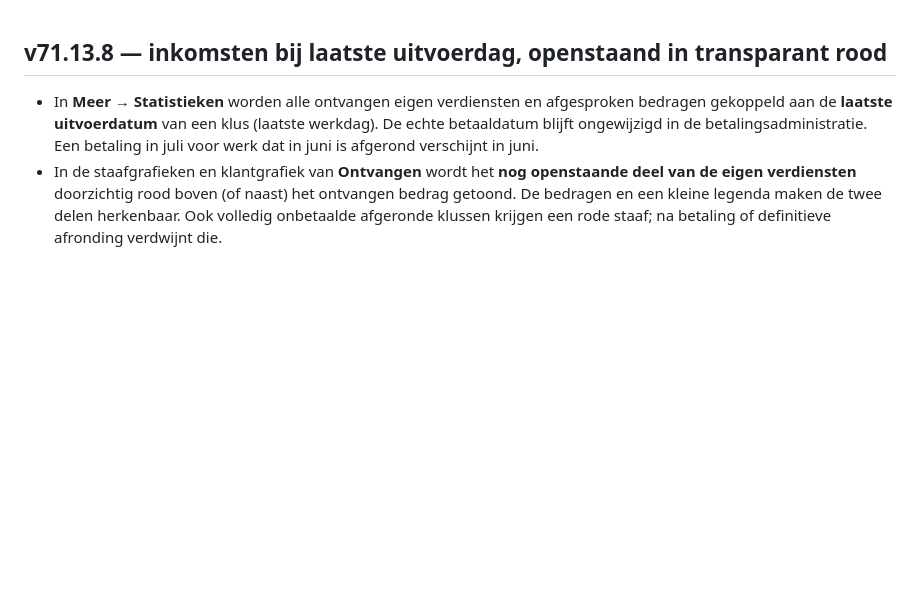
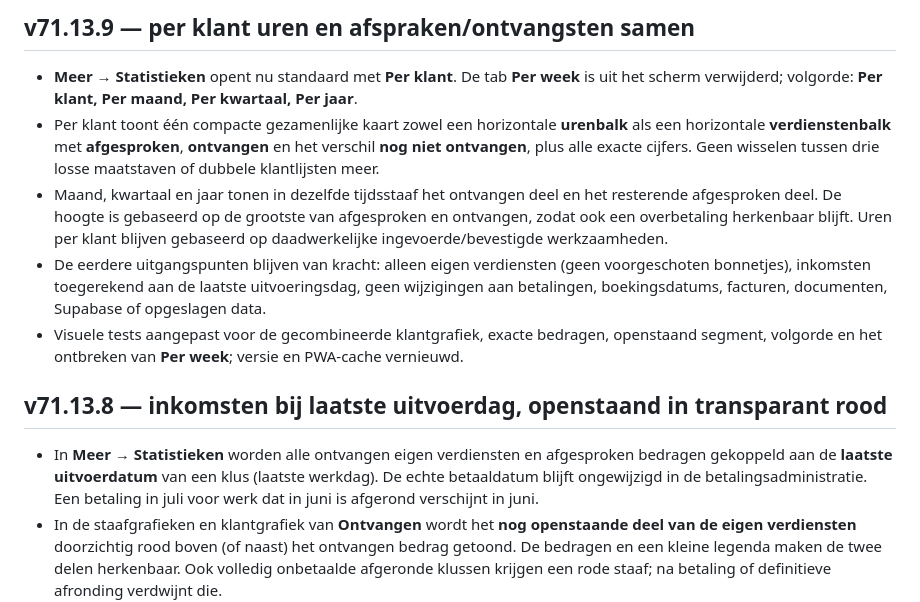
Before and after one commit to jkor95/JK-Works-app, a Markdown page: CHANGELOG.md, the part around the change. Rendered like a GitHub page; blank space fills up the shorter version.

Commit message:
Documenteer statistieken-overzicht v71.13.9

```diff
--- a/CHANGELOG.md
+++ b/CHANGELOG.md
@@ -1,3 +1,10 @@
+## v71.13.9 — per klant uren en afspraken/ontvangsten samen
+- **Meer → Statistieken** opent nu standaard met **Per klant**. De tab **Per week** is uit het scherm verwijderd; volgorde: **Per klant, Per maand, Per kwartaal, Per jaar**.
+- Per klant toont één compacte gezamenlijke kaart zowel een horizontale **urenbalk** als een horizontale **verdienstenbalk** met **afgesproken**, **ontvangen** en het verschil **nog niet ontvangen**, plus alle exacte cijfers. Geen wisselen tussen drie losse maatstaven of dubbele klantlijsten meer.
+- Maand, kwartaal en jaar tonen in dezelfde tijdsstaaf het ontvangen deel en het resterende afgesproken deel. De hoogte is gebaseerd op de grootste van afgesproken en ontvangen, zodat ook een overbetaling herkenbaar blijft. Uren per klant blijven gebaseerd op daadwerkelijke ingevoerde/bevestigde werkzaamheden.
+- De eerdere uitgangspunten blijven van kracht: alleen eigen verdiensten (geen voorgeschoten bonnetjes), inkomsten toegerekend aan de laatste uitvoeringsdag, geen wijzigingen aan betalingen, boekingsdatums, facturen, documenten, Supabase of opgeslagen data.
+- Visuele tests aangepast voor de gecombineerde klantgrafiek, exacte bedragen, openstaand segment, volgorde en het ontbreken van **Per week**; versie en PWA-cache vernieuwd.
+
 ## v71.13.8 — inkomsten bij laatste uitvoerdag, openstaand in transparant rood
 - In **Meer → Statistieken** worden alle ontvangen eigen verdiensten en afgesproken bedragen gekoppeld aan de **laatste uitvoerdatum** van een klus (laatste werkdag). De echte betaaldatum blijft ongewijzigd in de betalingsadministratie. Een betaling in juli voor werk dat in juni is afgerond verschijnt in juni.
 - In de staafgrafieken en klantgrafiek van **Ontvangen** wordt het **nog openstaande deel van de eigen verdiensten** doorzichtig rood boven (of naast) het ontvangen bedrag getoond. De bedragen en een kleine legenda maken de twee delen herkenbaar. Ook volledig onbetaalde afgeronde klussen krijgen een rode staaf; na betaling of definitieve afronding verdwijnt die.
```
